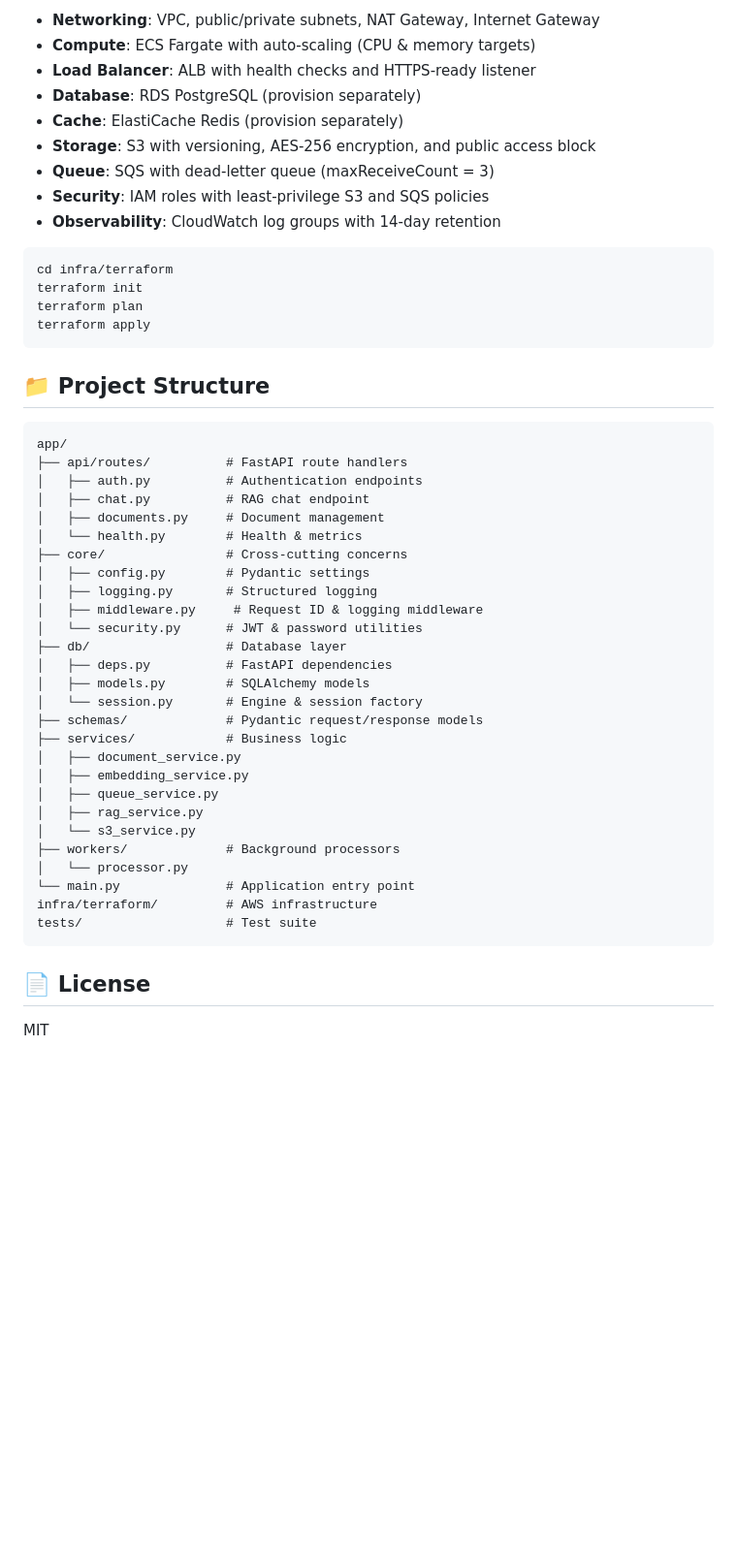
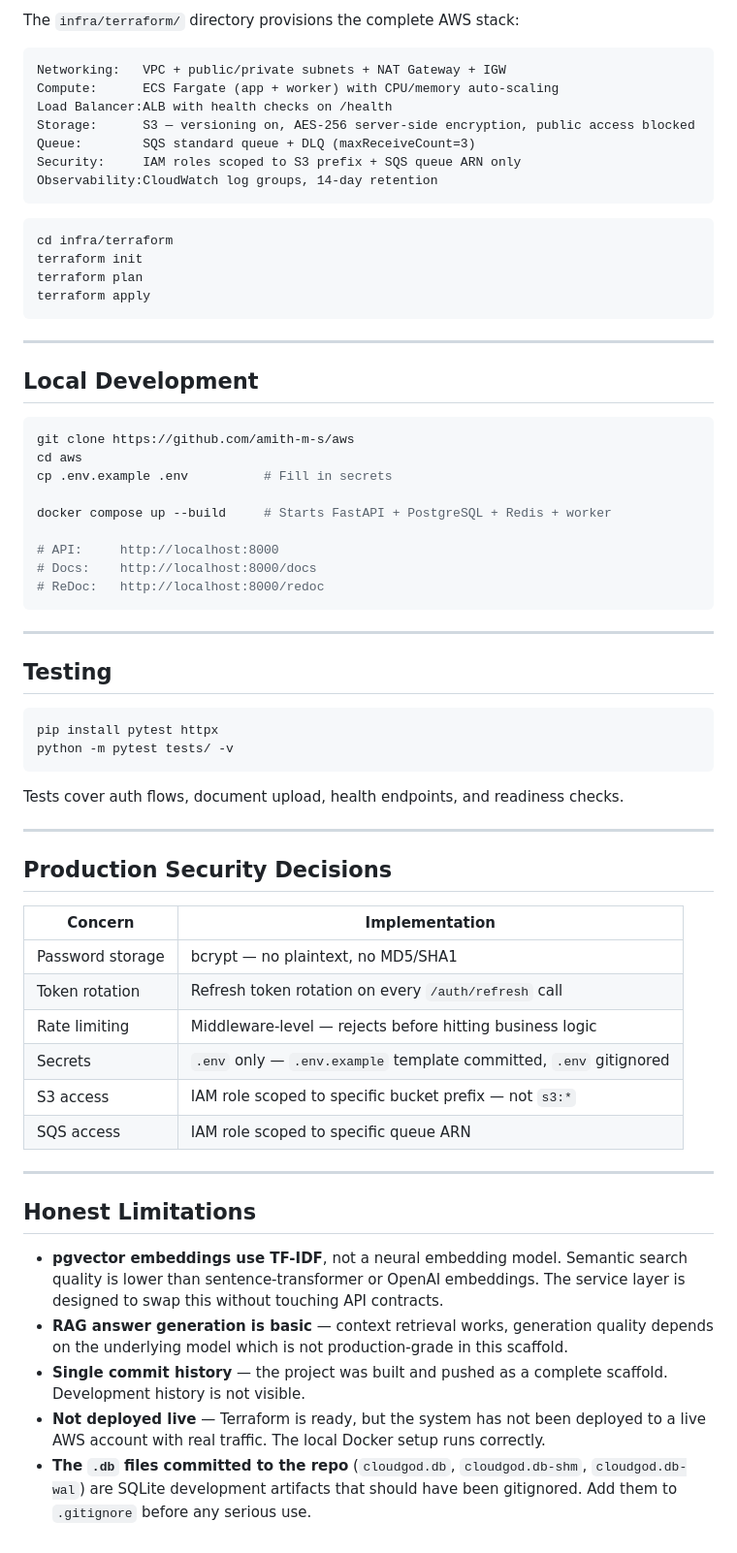
Before and after one commit to amith-m-s/cloud-god-platform, a Markdown page: README.md, the part around one of its changes. Shown at 97% size. Rendered like a GitHub page; blank space fills up the shorter version.

````diff
--- a/README.md
+++ b/README.md
@@ -141,13 +145,15 @@ The `infra/terraform/` directory provides a production-ready AWS stack:
 
-- **Networking**: VPC, public/private subnets, NAT Gateway, Internet Gateway
-- **Compute**: ECS Fargate with auto-scaling (CPU & memory targets)
-- **Load Balancer**: ALB with health checks and HTTPS-ready listener
-- **Database**: RDS PostgreSQL (provision separately)
-- **Cache**: ElastiCache Redis (provision separately)
-- **Storage**: S3 with versioning, AES-256 encryption, and public access block
-- **Queue**: SQS with dead-letter queue (maxReceiveCount = 3)
-- **Security**: IAM roles with least-privilege S3 and SQS policies
-- **Observability**: CloudWatch log groups with 14-day retention
+The `infra/terraform/` directory provisions the complete AWS stack:
+
+```
+Networking:   VPC + public/private subnets + NAT Gateway + IGW
+Compute:      ECS Fargate (app + worker) with CPU/memory auto-scaling
+Load Balancer:ALB with health checks on /health
+Storage:      S3 — versioning on, AES-256 server-side encryption, public access blocked
+Queue:        SQS standard queue + DLQ (maxReceiveCount=3)
+Security:     IAM roles scoped to S3 prefix + SQS queue ARN only
+Observability:CloudWatch log groups, 14-day retention
+```
 
 ```bash
 cd infra/terraform
@@ -156,38 +162,52 @@ terraform plan
 terraform apply
 ```
 
-## 📁 Project Structure
+---
 
-```
-app/
-├── api/routes/          # FastAPI route handlers
-│   ├── auth.py          # Authentication endpoints
-│   ├── chat.py          # RAG chat endpoint
-│   ├── documents.py     # Document management
-│   └── health.py        # Health & metrics
-├── core/                # Cross-cutting concerns
-│   ├── config.py        # Pydantic settings
-│   ├── logging.py       # Structured logging
-│   ├── middleware.py     # Request ID & logging middleware
-│   └── security.py      # JWT & password utilities
-├── db/                  # Database layer
-│   ├── deps.py          # FastAPI dependencies
-│   ├── models.py        # SQLAlchemy models
-│   └── session.py       # Engine & session factory
-├── schemas/             # Pydantic request/response models
-├── services/            # Business logic
-│   ├── document_service.py
-│   ├── embedding_service.py
-│   ├── queue_service.py
-│   ├── rag_service.py
-│   └── s3_service.py
-├── workers/             # Background processors
-│   └── processor.py
-└── main.py              # Application entry point
-infra/terraform/         # AWS infrastructure
-tests/                   # Test suite
+## Local Development
+
+```bash
+git clone https://github.com/amith-m-s/aws
+cd aws
+cp .env.example .env          # Fill in secrets
+
+docker compose up --build     # Starts FastAPI + PostgreSQL + Redis + worker
+
+# API:     http://localhost:8000
+# Docs:    http://localhost:8000/docs
+# ReDoc:   http://localhost:8000/redoc
 ```
 
-## 📄 License
+---
 
-MIT
+## Testing
+
+```bash
+pip install pytest httpx
+python -m pytest tests/ -v
+```
+
+Tests cover auth flows, document upload, health endpoints, and readiness checks.
+
+---
+
+## Production Security Decisions
+
+| Concern | Implementation |
+|---|---|
+| Password storage | bcrypt — no plaintext, no MD5/SHA1 |
+| Token rotation | Refresh token rotation on every `/auth/refresh` call |
+| Rate limiting | Middleware-level — rejects before hitting business logic |
+| Secrets | `.env` only — `.env.example` template committed, `.env` gitignored |
+| S3 access | IAM role scoped to specific bucket prefix — not `s3:*` |
+| SQS access | IAM role scoped to specific queue ARN |
+
+---
+
+## Honest Limitations
+
+- **pgvector embeddings use TF-IDF**, not a neural embedding model. Semantic search quality is lower than sentence-transformer or OpenAI embeddings. The service layer is designed to swap this without touching API contracts.
+- **RAG answer generation is basic** — context retrieval works, generation quality depends on the underlying model which is not production-grade in this scaffold.
+- **Single commit history** — the project was built and pushed as a complete scaffold. Development history is not visible.
+- **Not deployed live** — Terraform is ready, but the system has not been deployed to a live AWS account with real traffic. The local Docker setup runs correctly.
+- **The `.db` files committed to the repo** (`cloudgod.db`, `cloudgod.db-shm`, `cloudgod.db-wal`) are SQLite development artifacts that should have been gitignored. Add them to `.gitignore` before any serious use.
````
Also changed, not shown: other parts of README.md (+113 -109 lines).
